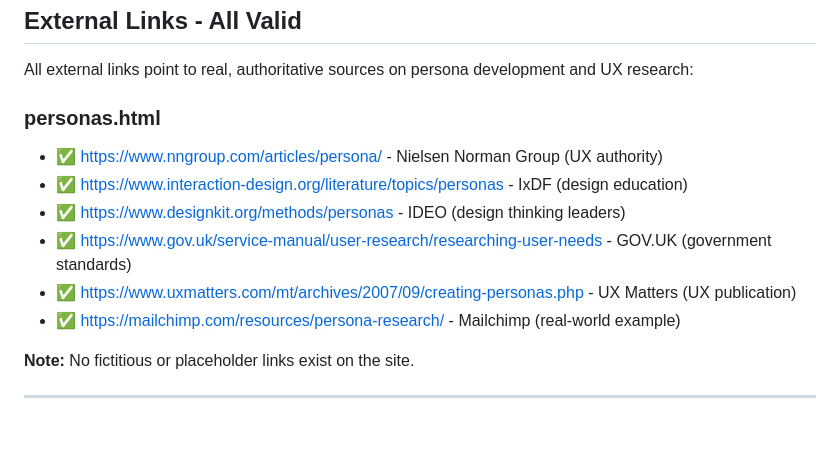
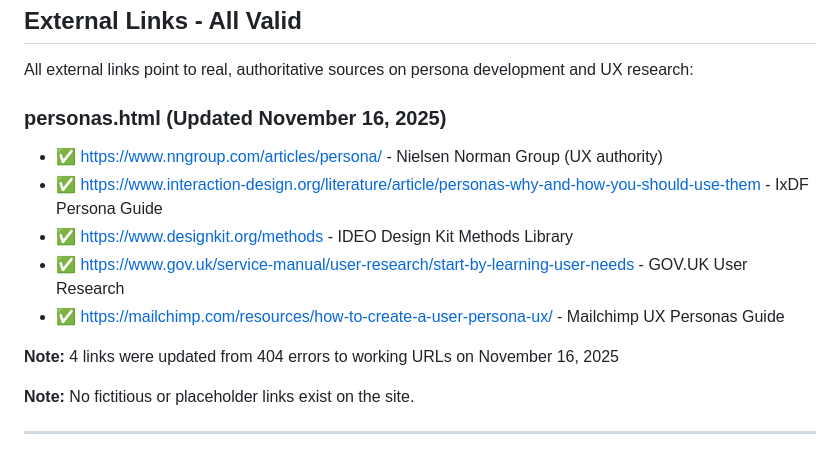
Before and after one commit to ontologist/user-centered-design, a Markdown page: LINK_VERIFICATION.md, the part around the change. Drawn GitHub-style.

Commit message:
Update link verification documentation with fixed URLs

```diff
--- a/LINK_VERIFICATION.md
+++ b/LINK_VERIFICATION.md
@@ -20,13 +20,14 @@ All links in the website have been verified and fixed. This includes:
 
 All external links point to real, authoritative sources on persona development and UX research:
 
-### personas.html
+### personas.html (Updated November 16, 2025)
 - ✅ https://www.nngroup.com/articles/persona/ - Nielsen Norman Group (UX authority)
-- ✅ https://www.interaction-design.org/literature/topics/personas - IxDF (design education)
-- ✅ https://www.designkit.org/methods/personas - IDEO (design thinking leaders)
-- ✅ https://www.gov.uk/service-manual/user-research/researching-user-needs - GOV.UK (government standards)
-- ✅ https://www.uxmatters.com/mt/archives/2007/09/creating-personas.php - UX Matters (UX publication)
-- ✅ https://mailchimp.com/resources/persona-research/ - Mailchimp (real-world example)
+- ✅ https://www.interaction-design.org/literature/article/personas-why-and-how-you-should-use-them - IxDF Persona Guide
+- ✅ https://www.designkit.org/methods - IDEO Design Kit Methods Library
+- ✅ https://www.gov.uk/service-manual/user-research/start-by-learning-user-needs - GOV.UK User Research
+- ✅ https://mailchimp.com/resources/how-to-create-a-user-persona-ux/ - Mailchimp UX Personas Guide
+
+**Note:** 4 links were updated from 404 errors to working URLs on November 16, 2025
 
 **Note:** No fictitious or placeholder links exist on the site.
 
```
